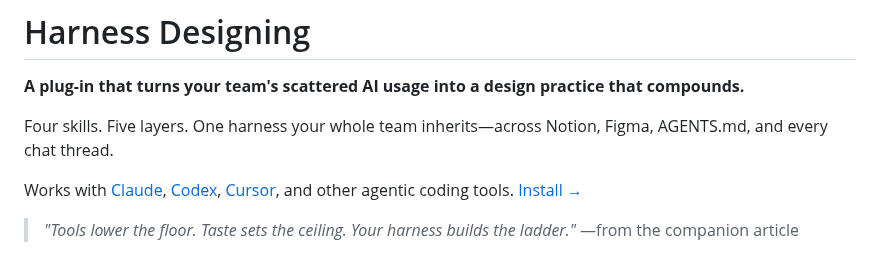
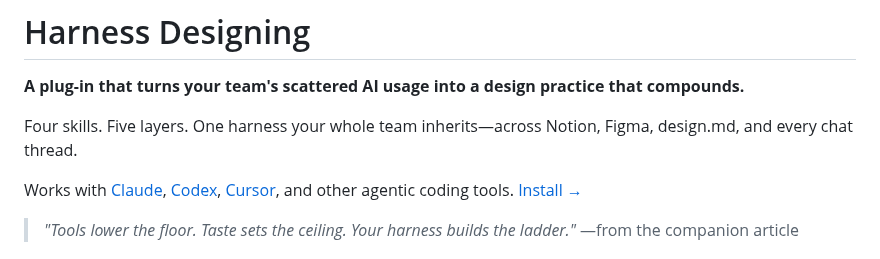
Before and after one commit to BilLogic/harness-designing-plugin, a Markdown page: README.md, the part around the change. GitHub-like rendering.

Commit message:
docs(readme): swap AGENTS.md reference for design.md in tagline
Co-Authored-By: Claude Opus 4.7 (1M context) <noreply@anthropic.com>

```diff
--- a/README.md
+++ b/README.md
@@ -2,7 +2,7 @@
 
 **A plug-in that turns your team's scattered AI usage into a design practice that compounds.**
 
-Four skills. Five layers. One harness your whole team inherits—across Notion, Figma, AGENTS.md, and every chat thread.
+Four skills. Five layers. One harness your whole team inherits—across Notion, Figma, design.md, and every chat thread.
 
 Works with [Claude](https://claude.com/claude-code), [Codex](https://github.com/openai/codex), [Cursor](https://cursor.com), and other agentic coding tools. [Install →](#installation)
 
```
